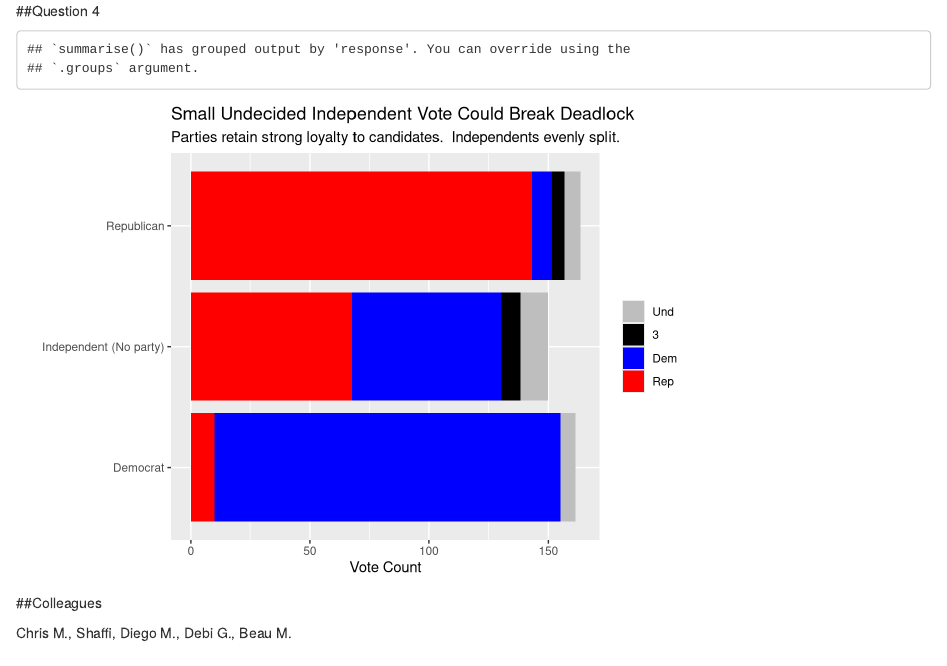
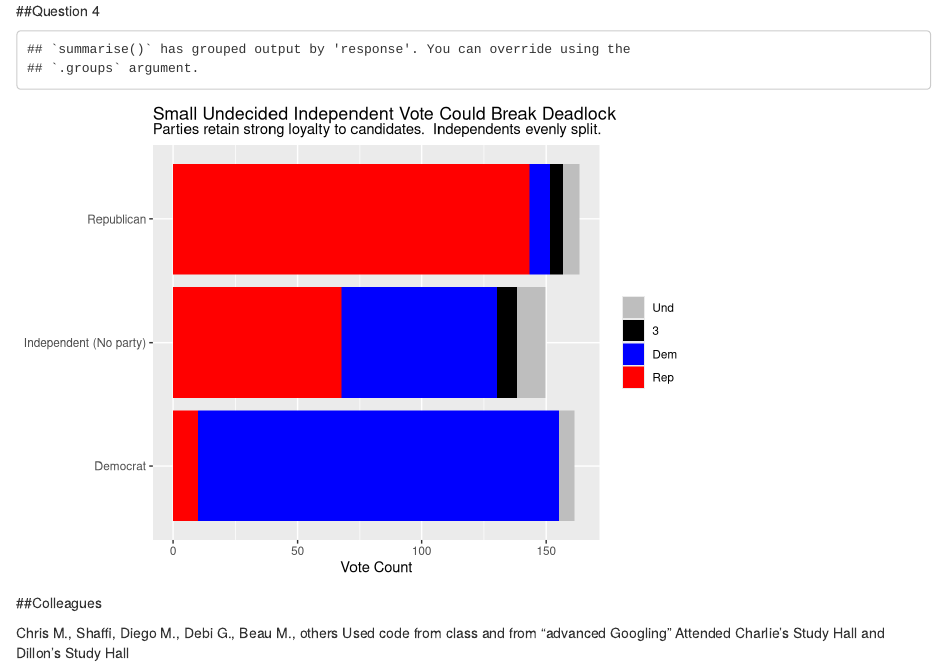
Before and after one commit to GOV-1005-Spring-2019/problem-set-4-conesti, an R Markdown document (ps_4.Rmd): the page in a window 1100 px wide, from 1040 px down. Rendered offline with R 4.5, knitr and Pandoc, with nearby package versions; code that draws random numbers runs with fixed seeds of ours; some code elsewhere in the file could not run offline.

Commit message:
Added more comments

````diff
--- a/ps_4.Rmd
+++ b/ps_4.Rmd
@@ -207,21 +207,33 @@ poll %>%
   select(response, partyid, final_weight) %>%
   #Reorders data in desired order
   mutate(response = fct_relevel(response, c("Und", "3", "Dem", "Rep"))) %>%
-  #
+  #Filters leaving only main 3 parties as identities
   filter(partyid %in% c("Republican", "Democrat", "Independent (No party)")) %>%
+  #Groups data by response and party identification
   group_by(response, partyid) %>%
+  #Summarizes data and counts using weights
   summarize(total = sum(final_weight)) %>%
+
+  #Plots responses to poll by party identification.  This will be useful to know where the source of each candidates votes are, and will visually demonstrate how many voters are still undecided in each political camp.
+
   ggplot(aes(x = partyid, y = total, fill = response)) + geom_bar(stat = "identity") +
+  #Changes colors to current political conventions to make it more understandable
   scale_fill_manual(values = c(Rep = "red", Dem = "blue", Und = "gray", `3` = "black")) +
+  #Flips the coordinates to create a wider figure more suited to screen sizes and webpages
   coord_flip() +
+  #Adds the title and subtitle labels
   labs(title = "Small Undecided Independent Vote Could Break Deadlock", subtitle = "Parties retain strong loyalty to candidates.  Independents evenly split.") +
-  xlab("") +
+  #Adds x axis label and sets it to nothing
+  xlab(NULL) +
+  #Sets y axis label
   ylab("Vote Count") +
+  #Removes the legend on the side
   theme(legend.title = element_blank())
-
 
 ```
 
 ##Colleagues
 
-Chris M., Shaffi, Diego M., Debi G., Beau M.
+Chris M., Shaffi, Diego M., Debi G., Beau M., others
+Used code from class and from "advanced Googling"
+Attended Charlie's Study Hall and Dillon's Study Hall
````
Also changed, not shown: ps_4.html.
